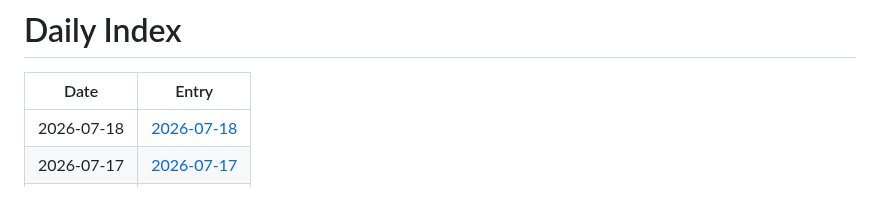
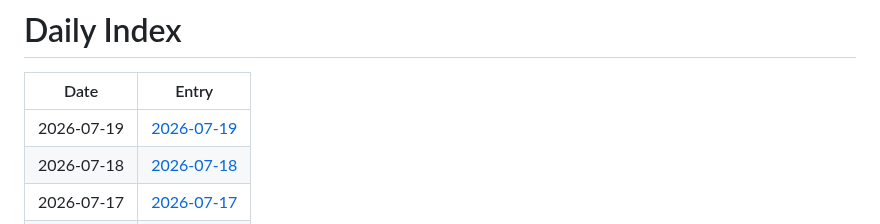
Before and after one commit to jay87406/code-arena, a Markdown page: github-daily-pulse/logs/INDEX.md, the part around the change. GitHub-like rendering; blank space fills up the shorter version.

Commit message:
chore: daily pulse update

```diff
--- a/github-daily-pulse/logs/INDEX.md
+++ b/github-daily-pulse/logs/INDEX.md
@@ -2,6 +2,7 @@
 
 | Date | Entry |
 |---|---|
+| 2026-07-19 | [2026-07-19](logs/2026-07/2026-07-19.md) |
 | 2026-07-18 | [2026-07-18](logs/2026-07/2026-07-18.md) |
 | 2026-07-17 | [2026-07-17](logs/2026-07/2026-07-17.md) |
 | 2026-07-16 | [2026-07-16](logs/2026-07/2026-07-16.md) |
```
Also changed, not shown: 1 other file.
